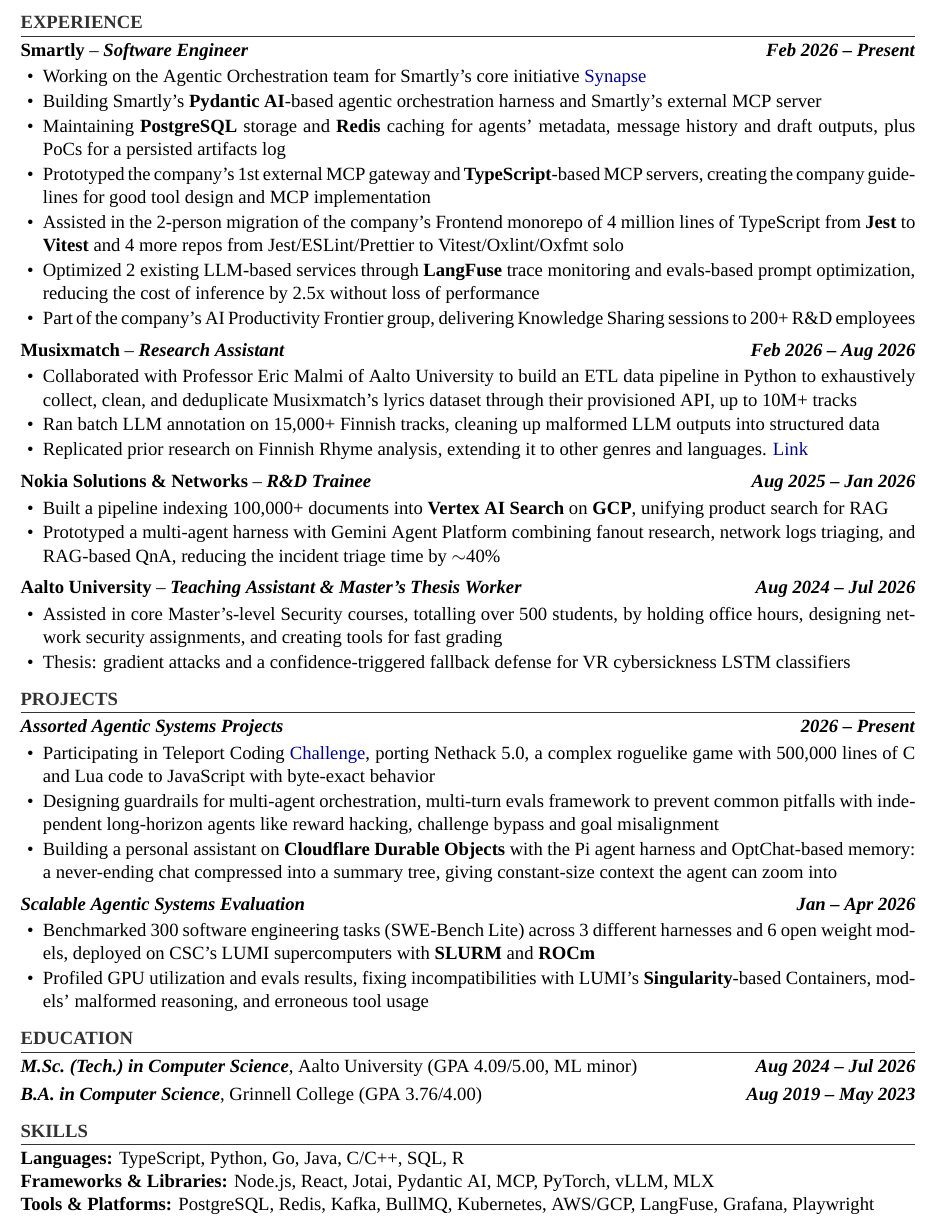
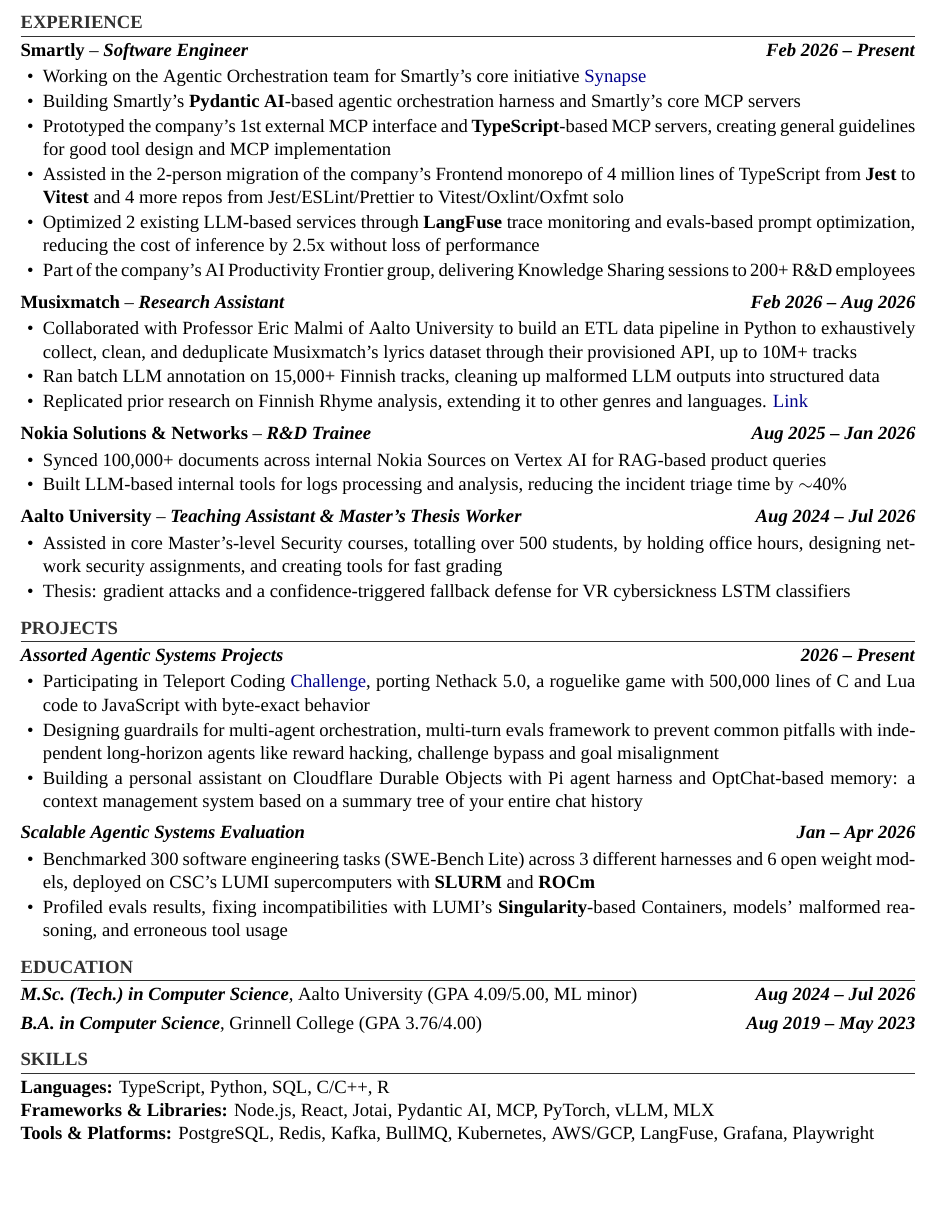
Before and after one commit to daoa0601/daoa0601.github.io, a LaTeX CV (resume/cv_1page.tex): part of the page, cut so that both start at the same text, the shorter picture padded with empty space. Compiled offline with XeLaTeX; a missing font is replaced by an installed copy or a similar font.

Commit message:
Reword 1-page CV and About section

```diff
--- a/resume/cv_1page.tex
+++ b/resume/cv_1page.tex
@@ -79,9 +79,8 @@
 \experienceheader{Smartly}{Software Engineer}{Feb 2026 -- Present}
 \begin{itemize}
     \item Working on the Agentic Orchestration team for Smartly's core initiative \href{https://www.smartly.io/product/synapse}{Synapse}
-    \item Building Smartly's \textbf{Pydantic AI}-based agentic orchestration harness and Smartly's external MCP server
-    \item Maintaining \textbf{PostgreSQL} storage and \textbf{Redis} caching for agents' metadata, message history and draft outputs, plus PoCs for a persisted artifacts log
-    \item Prototyped the company's 1st external MCP gateway and \textbf{TypeScript}-based MCP servers, creating the company guidelines for good tool design and MCP implementation
+    \item Building Smartly's \textbf{Pydantic AI}-based agentic orchestration harness and Smartly's core MCP servers
+    \item Prototyped the company's 1st external MCP interface and \textbf{TypeScript}-based MCP servers, creating general guidelines for good tool design and MCP implementation
     \item Assisted in the 2-person migration of the company's Frontend monorepo of 4 million lines of TypeScript from \textbf{Jest} to \textbf{Vitest} and 4 more repos from Jest/ESLint/Prettier to Vitest/Oxlint/Oxfmt solo
     \item Optimized 2 existing LLM-based services through \textbf{LangFuse} trace monitoring and evals-based prompt optimization, reducing the cost of inference by 2.5x without loss of performance
     \item Part of the company's AI Productivity Frontier group, delivering Knowledge Sharing sessions to 200+ R\&D employees
@@ -100,8 +99,8 @@
 
 \experienceheader{Nokia Solutions \& Networks}{R\&D Trainee}{Aug 2025 -- Jan 2026}
 \begin{itemize}
-    \item Built a pipeline indexing 100,000+ documents into \textbf{Vertex AI Search} on \textbf{GCP}, unifying product search for RAG
-    \item Prototyped a multi-agent harness with Gemini Agent Platform combining fanout research, network logs triaging, and RAG-based QnA, reducing the incident triage time by $\sim$40\%
+    \item Synced 100,000+ documents across internal Nokia Sources on Vertex AI for RAG-based product queries
+    \item Built LLM-based internal tools for logs processing and analysis, reducing the incident triage time by $\sim$40\%
 \end{itemize}
 
 \vspace{3pt}
@@ -116,9 +115,9 @@
 
 \projectheader{Assorted Agentic Systems Projects}{2026 -- Present}
 \begin{itemize}
-    \item Participating in Teleport Coding \href{https://mazesofmenace.ai/}{Challenge}, porting Nethack 5.0, a complex roguelike game with 500,000 lines of C and Lua code to JavaScript with byte-exact behavior
+    \item Participating in Teleport Coding \href{https://mazesofmenace.ai/}{Challenge}, porting Nethack 5.0, a roguelike game with 500,000 lines of C and Lua code to JavaScript with byte-exact behavior
     \item Designing guardrails for multi-agent orchestration, multi-turn evals framework to prevent common pitfalls with independent long-horizon agents like reward hacking, challenge bypass and goal misalignment
-    \item Building a personal assistant on \textbf{Cloudflare Durable Objects} with the Pi agent harness and OptChat-based memory: a never-ending chat compressed into a summary tree, giving constant-size context the agent can zoom into
+    \item Building a personal assistant on Cloudflare Durable Objects with Pi agent harness and OptChat-based memory: a context management system based on a summary tree of your entire chat history
 \end{itemize}
 
 \vspace{3pt}
@@ -126,7 +125,7 @@
 \projectheader{Scalable Agentic Systems Evaluation}{Jan -- Apr 2026}
 \begin{itemize}
     \item Benchmarked 300 software engineering tasks (SWE-Bench Lite) across 3 different harnesses and 6 open weight models, deployed on CSC's LUMI supercomputers with \textbf{SLURM} and \textbf{ROCm}
-    \item Profiled GPU utilization and evals results, fixing incompatibilities with LUMI's \textbf{Singularity}-based Containers, models' malformed reasoning, and erroneous tool usage
+    \item Profiled evals results, fixing incompatibilities with LUMI's \textbf{Singularity}-based Containers, models' malformed reasoning, and erroneous tool usage
 \end{itemize}
 
 \section{Education}
@@ -139,7 +138,7 @@
 
 \section{Skills}
 
-\noindent\textbf{Languages:} TypeScript, Python, Go, Java, C/C++, SQL, R
+\noindent\textbf{Languages:} TypeScript, Python, SQL, C/C++, R
 
 \noindent\textbf{Frameworks \& Libraries:} Node.js, React, Jotai, Pydantic AI, MCP, PyTorch, vLLM, MLX
 
```
Also changed, not shown: resume/cv_1page.pdf, 1 other file.
